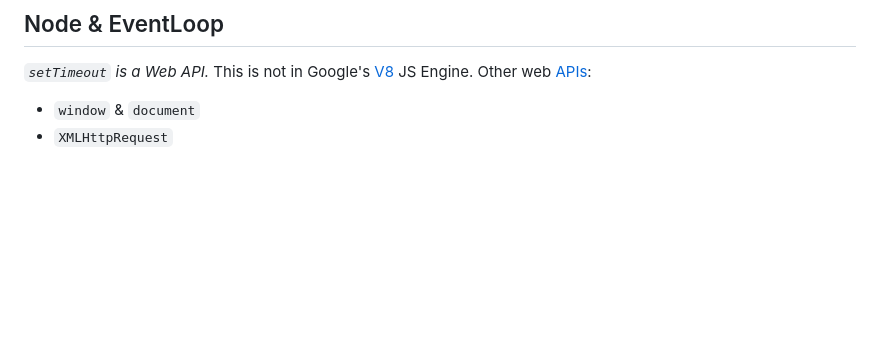
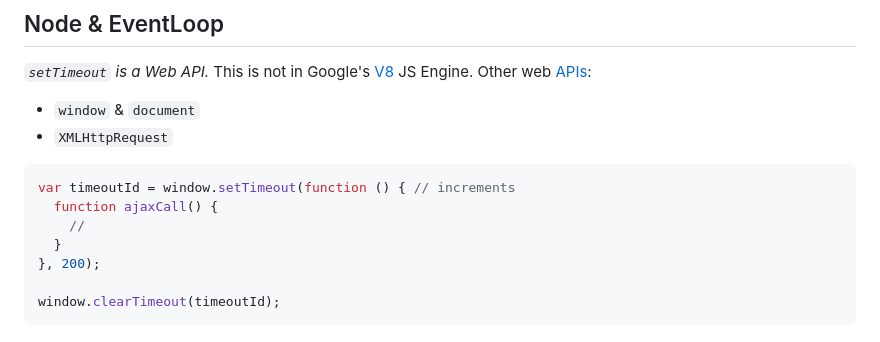
Before and after one commit to michaelwehrley/notes, a Markdown page: event_loop.md, the part around the change. Rendered like a GitHub page; blank space fills up the shorter version.

````diff
--- a/event_loop.md
+++ b/event_loop.md
@@ -25,3 +25,13 @@ This is not in Google's [V8](https://developers.google.com/v8/) JS Engine.
 Other web [APIs](https://developer.mozilla.org/en-US/docs/Web/API):
 * `window` & `document`
 * `XMLHttpRequest`
+
+```JavaScript
+var timeoutId = window.setTimeout(function () { // increments
+  function ajaxCall() {
+    //
+  }
+}, 200);
+
+window.clearTimeout(timeoutId);
+```
````
Also changed, not shown: arrays.md (+16 -4 lines), big_o.md (added, +99 -0 lines), assets/big_o.png (added).
